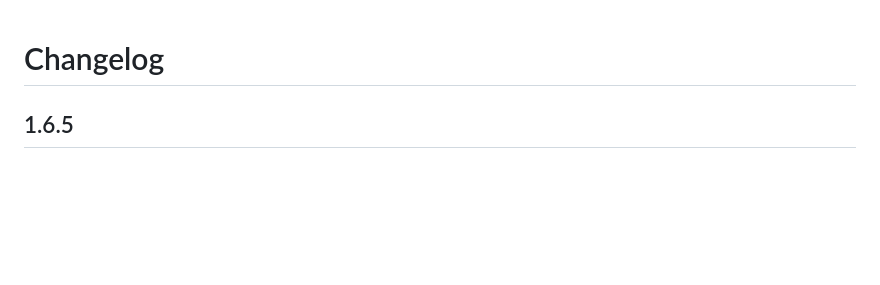
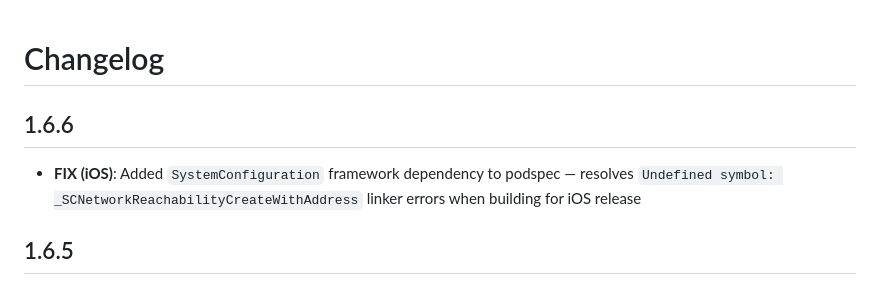
Before and after one commit to ayman708-UX/libtorrent_flutter, a Markdown page: CHANGELOG.md, the part around the change. Rendered like a GitHub page; blank space fills up the shorter version.

Commit message:
docs: update changelog and readme for 1.6.6

```diff
--- a/CHANGELOG.md
+++ b/CHANGELOG.md
@@ -1,4 +1,8 @@
 # Changelog
+
+## 1.6.6
+
+- **FIX (iOS)**: Added `SystemConfiguration` framework dependency to podspec — resolves `Undefined symbol: _SCNetworkReachabilityCreateWithAddress` linker errors when building for iOS release
 
 ## 1.6.5
 
```
Also changed, not shown: README.md (+1 -1 lines).
